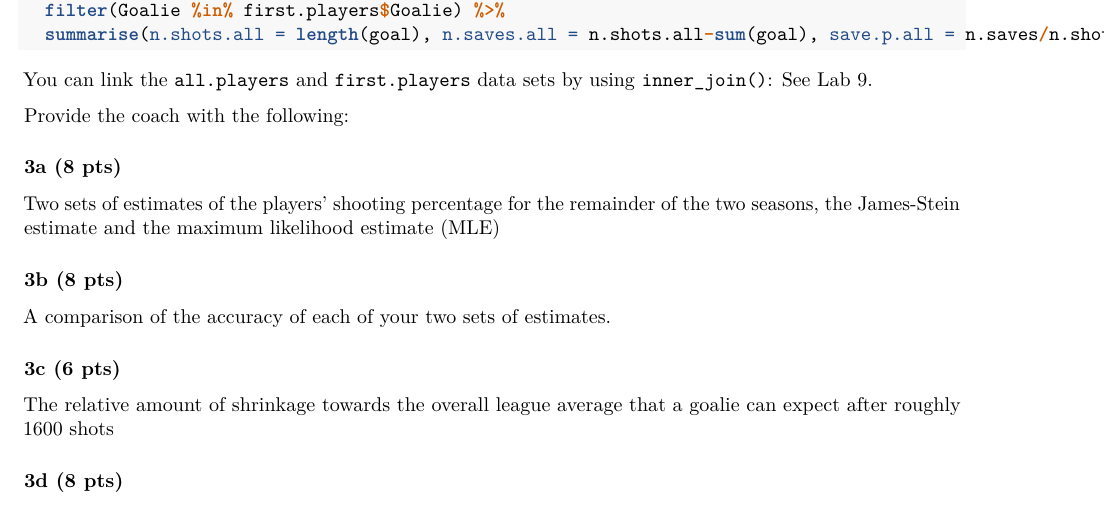
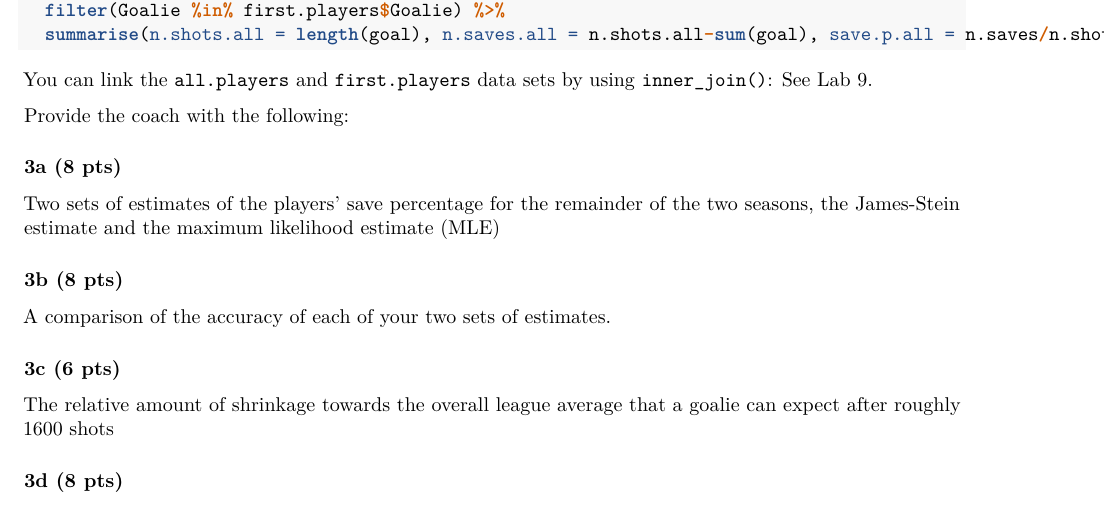
Before and after one commit to statsbylopez/StatsSports, an R Markdown document (Midterm 2.Rmd): part of page 3 of 3, cut so that both start at the same text. Rendered offline with R 4.5, knitr and Pandoc, then LaTeX, with nearby package versions.

Commit message:
Update Midterm 2.Rmd

```diff
--- a/Midterm 2.Rmd
+++ b/Midterm 2.Rmd
@@ -137,7 +137,7 @@ Provide the coach with the following:
 
 ### 3a (8 pts)
 
-Two sets of estimates of the players' shooting percentage for the remainder of the two seasons, the James-Stein estimate and the maximum likelihood estimate (MLE)
+Two sets of estimates of the players' save percentage for the remainder of the two seasons, the James-Stein estimate and the maximum likelihood estimate (MLE)
 
 
 ### 3b (8 pts)
```
